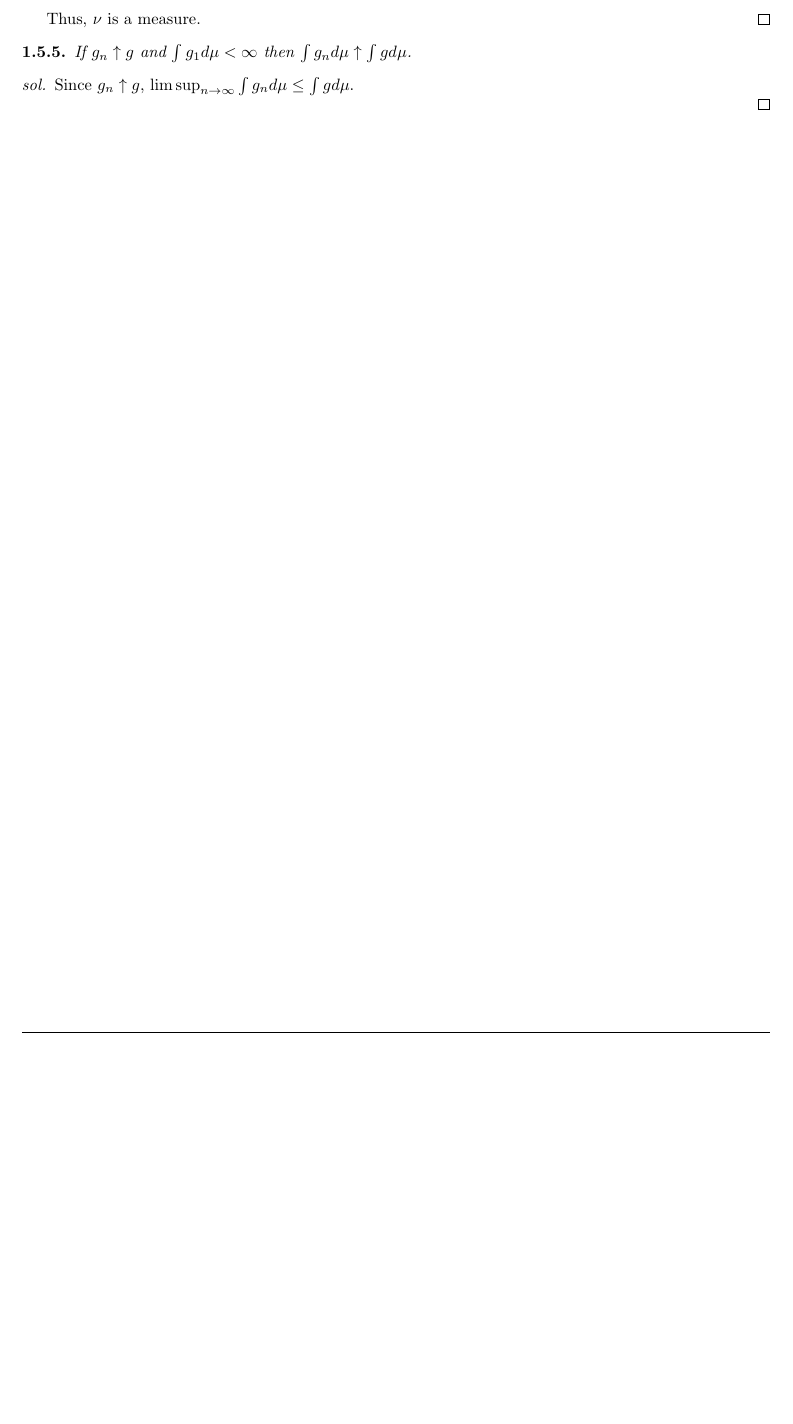
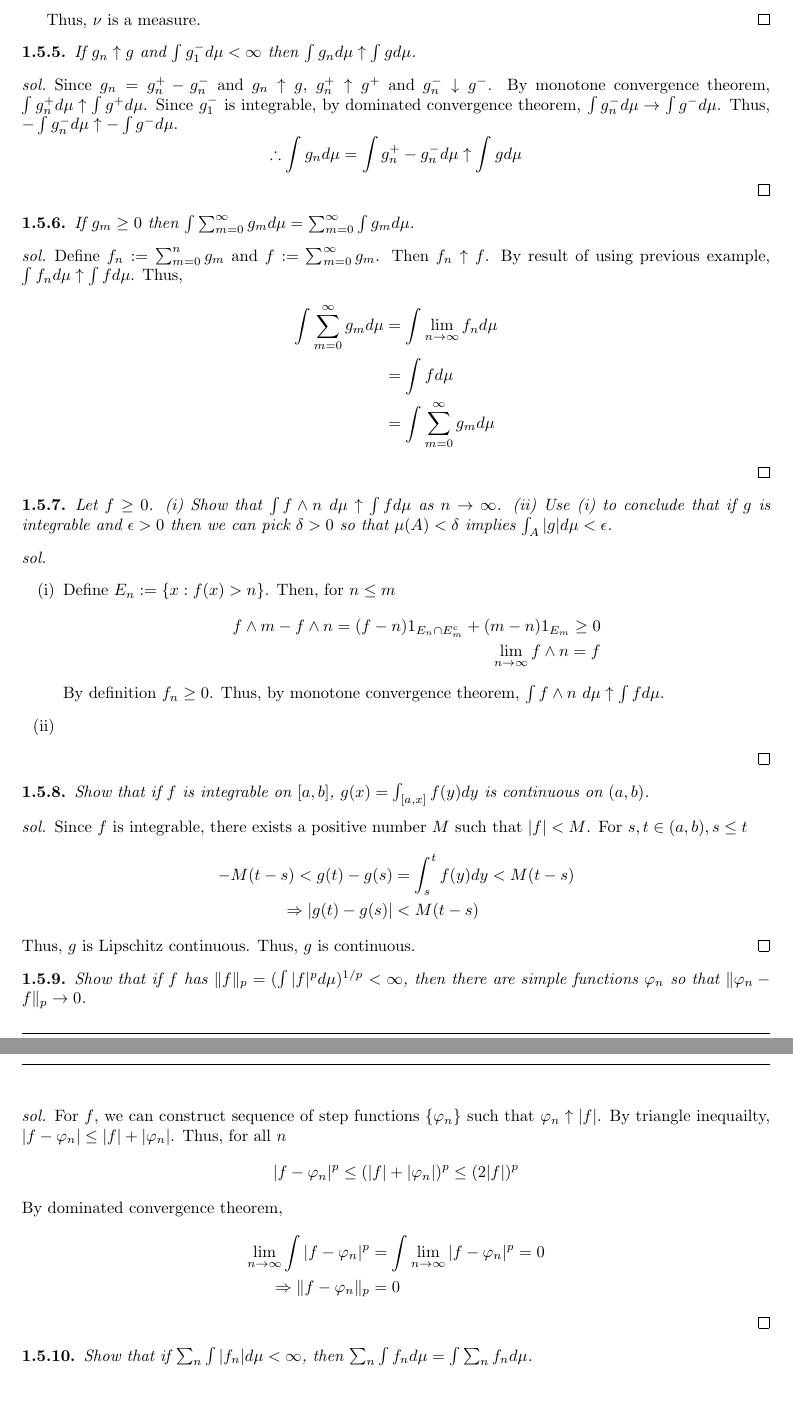
Before and after one commit to sbhong95/Probability-theory-and-example, a LaTeX document (PTE.tex): part of page 9 of 9 before the commit and two parts of pages 7 and 8 of 8 after it, the two joined at a grey line, cut so that both start at the same text, the shorter picture padded with empty space. Compiled offline with pdfLaTeX.

Commit message:
Update PTE.tex
Chapter1

```diff
--- a/PTE.tex
+++ b/PTE.tex
@@ -349,11 +345,64 @@ If $E_i$ are disjoint sets, then
 Thus, $\nu$ is a measure.
 \end{proof}
 \begin{ex}
-If $g_n \uparrow g$ and $\int g_1 d\mu < \infty$ then $\int g_n d\mu \uparrow \int gd\mu$.
+If $g_n \uparrow g$ and $\int g_1^- d\mu < \infty$ then $\int g_n d\mu \uparrow \int gd\mu$.
 \end{ex}
 \begin{proof}[sol]
-Since $g_n \uparrow g$, $\limsup_{n\to\infty}\int g_nd\mu \le \int gd\mu$.
-
-
+Since $g_n = g_n^+ - g_n^-$ and $g_n \uparrow g$, $g_n^+ \uparrow g^+$ and $g_n^- \downarrow g^-$. By monotone convergence theorem, $\int g_n^+d\mu \uparrow \int g^+d\mu$. Since $g_1^-$ is integrable, by dominated convergence theorem, $\int g_n^-d\mu\to \int g^-d\mu$. Thus, $-\int g_n^-d\mu\uparrow -\int g^-d\mu$.
+\[\therefore \int g_nd\mu = \int g_n^+ - g_n^- d\mu \uparrow \int gd\mu\]
 \end{proof}
+\begin{ex}
+If $g_m \ge 0$ then $\int \sum_{m=0}^\infty g_m d\mu = \sum_{m=0}^\infty \int g_m d\mu$.
+\end{ex}
+\begin{proof}[sol]
+Define $f_n := \sum_{m=0}^n g_m$ and $f := \sum_{m=0}^\infty g_m$. Then $f_n \uparrow f$. By result of using previous example, $\int f_nd\mu \uparrow \int fd\mu$. Thus,
+\begin{align*}
+    \int \sum_{m=0}^\infty g_m d\mu &=\int \lim_{n\to\infty}f_nd\mu\\
+    &= \int fd\mu\\
+    &= \int \sum_{m=0}^\infty g_md\mu
+\end{align*}
+\end{proof}
+\begin{ex}
+Let $f \ge 0$. (i) Show that $\int f \land n \ d\mu \uparrow \int fd\mu$ as $n\to\infty$. (ii) Use (i) to conclude that if $g$ is integrable and $\epsilon > 0$ then we can pick $\delta > 0$ so that $\mu(A) < \delta$ implies $\int_A |g|d\mu < \epsilon$.
+\end{ex}
+\begin{proof}[sol]~
+\begin{enumerate}
+    \item[(i)]
+Define $E_n := \{x : f(x) > n\}$. Then, for $n \le m$
+\begin{align*}
+   f \land m -  f \land n = (f-n) 1_{E_n \cap E_m^c} + (m-n)1_{E_m} \ge 0\\
+   \lim_{n\to\infty} f \land n = f
+\end{align*}
+By definition $f_n \ge 0$. Thus, by monotone convergence theorem, $\int f \land n \ d\mu \uparrow \int fd\mu$.
+\item[(ii)]
+\end{enumerate}
+\end{proof}
+\begin{ex}
+Show that if $f$ is integrable on $[a,b]$, $g(x) = \int_{[a,x]}f(y)dy$ is continuous on $(a,b)$.
+\end{ex}
+\begin{proof}[sol]
+Since $f$ is integrable, there exists a positive number $M$ such that $|f| < M$. For $s,t \in (a,b), s\le t$
+\begin{align*}
+-M(t-s) < g(t) - g(s) &= \int^t_s f(y)dy < M(t-s)\\
+\Rightarrow |g(t) - g(s)| &< M(t-s)
+\end{align*}
+Thus, $g$ is Lipschitz continuous. Thus, $g$ is continuous.
+\end{proof}
+\begin{ex}
+Show that if $f$ has $\|f\|_p = (\int |f|^pd\mu)^{1/p} < \infty$, then there are simple functions $\varphi_n$ so that $\|\varphi_n - f\|_p \to 0$.
+\end{ex}
+\begin{proof}[sol]
+For $f$, we can construct sequence of step functions $\{\varphi_n\}$ such that $\varphi_n \uparrow |f|$. By triangle inequailty, $|f - \varphi_n| \le |f| + |\varphi_n|$. Thus, for all $n$
+\begin{align*}
+    |f - \varphi_n|^p \le (|f| + |\varphi_n|)^p \le (2|f|)^p
+\end{align*}
+By dominated convergence theorem,
+\begin{align*}
+    \lim_{n\to\infty}\int |f - \varphi_n|^p &= \int \lim_{n\to\infty}|f - \varphi_n|^p = 0\\
+    \Rightarrow \|f - \varphi_n\|_p &= 0
+\end{align*}
+\end{proof}
+\begin{ex}
+Show that if $\sum_n \int |f_n|d\mu < \infty$, then $\sum_n \int f_n d\mu = \int \sum_n f_n d\mu$.
+\end{ex}
 \end{document}
```
Also changed, not shown: PTE.tex (12 more changed lines).
